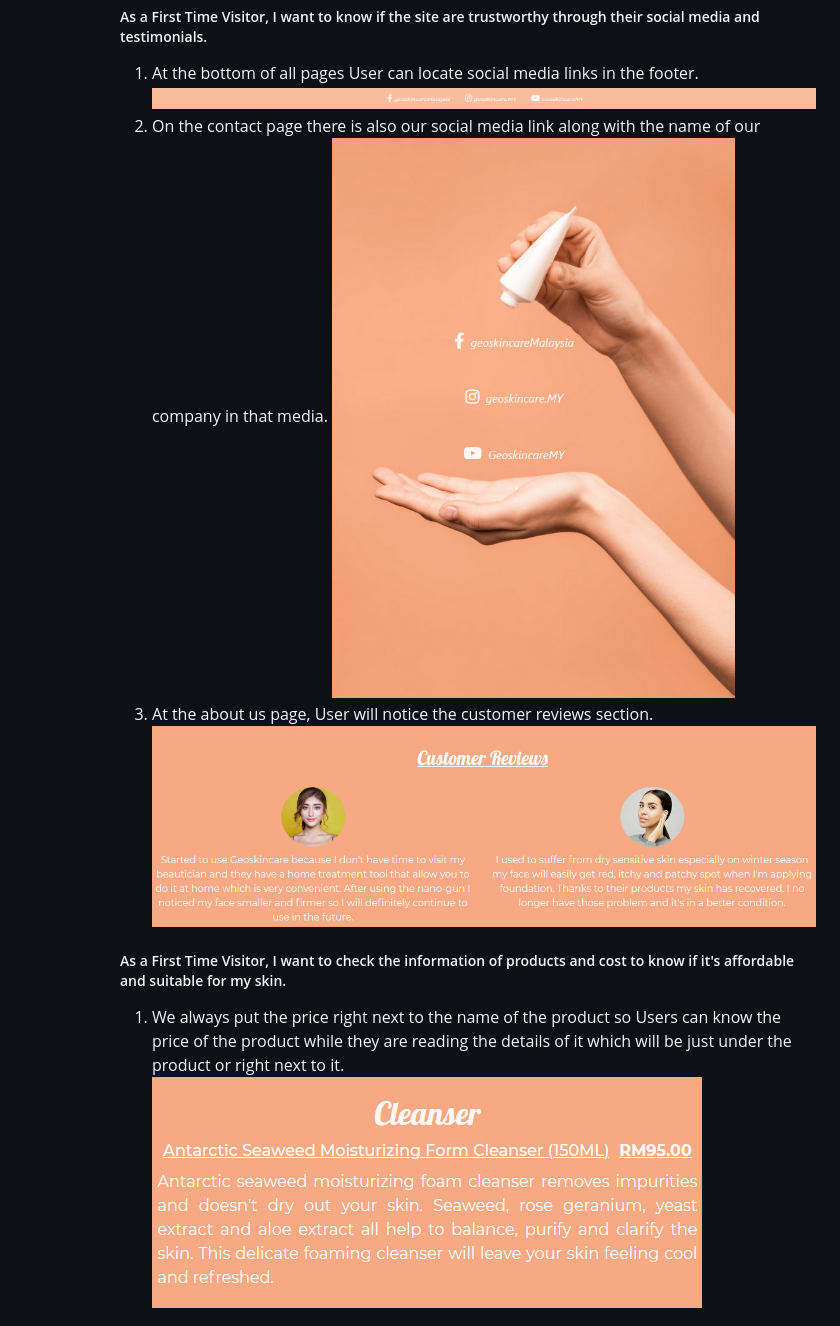
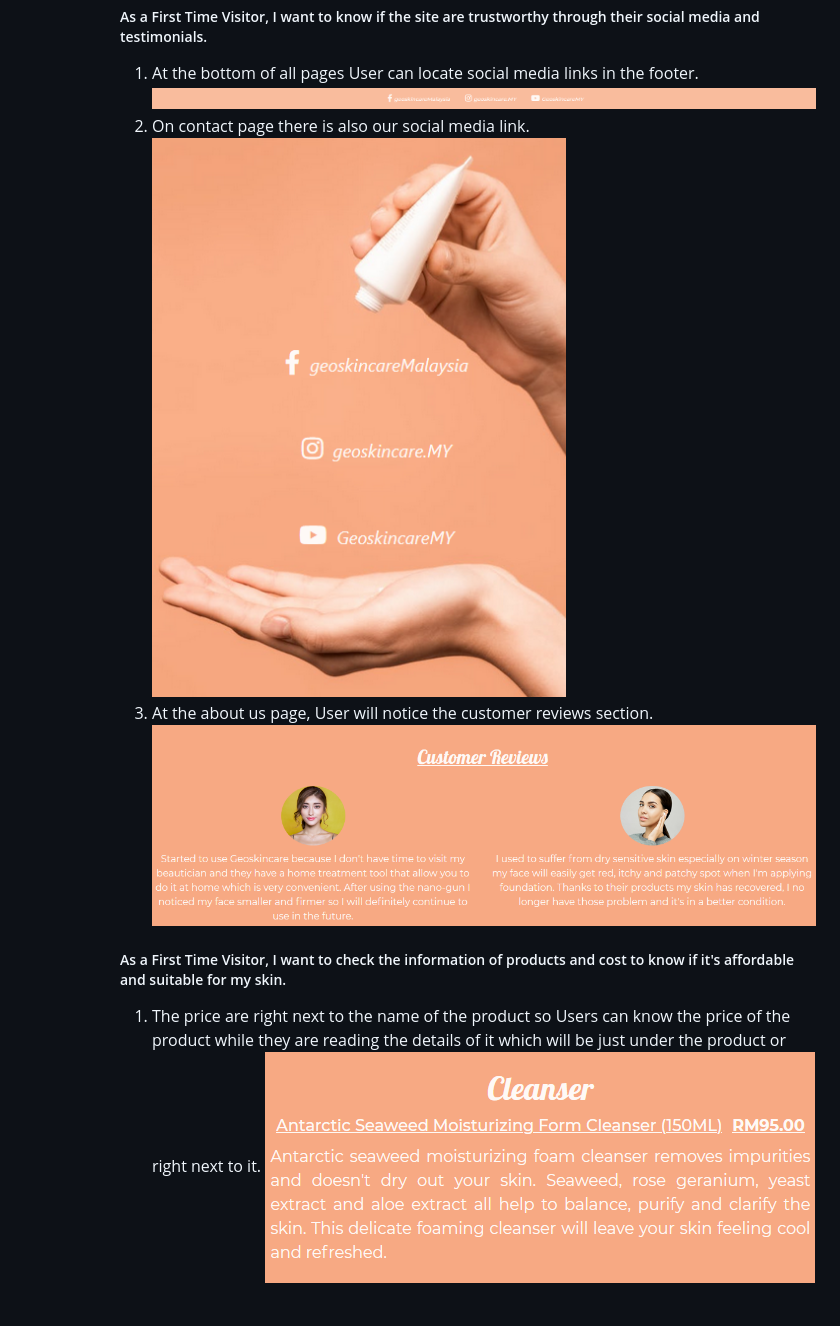
Before and after one commit to Code-Institute-Submissions/Geoskincare-Malaysia, a Markdown page: README.md, the part around the change. Drawn GitHub-style; pictures changed too: assets/readme/contact-media.png.

```diff
--- a/README.md
+++ b/README.md
@@ -104,12 +104,12 @@ Enter the Website [here](https://tanyapond.github.io/Geoskincare-Malaysia/).
          ##### As a First Time Visitor, I want to know if the site are trustworthy through their social media and testimonials.
           1. At the bottom of all pages User can locate social media links in the footer.
           ![](./assets/readme/footer.png)
-          2. On the contact page there is also our social media link along with the name of our company in that media.
+          2. On contact page there is also our social media link.
           ![](./assets/readme/contact-media.png)
           3. At the about us page, User will notice the customer reviews section.
           ![](./assets/readme/reviews.png)
          ##### As a First Time Visitor, I want to check the information of products and cost to know if it's affordable and suitable for my skin.
-          1. We always put the price right next to the name of the product so Users can know the price of the product while they are reading the details of it which will be just under the product or right next to it.
+          1. The price are right next to the name of the product so Users can know the price of the product while they are reading the details of it which will be just under the product or right next to it.
           ![](./assets/readme/details.png)
          ##### As a First Time Visitor, I want to get into contact with them.
           1. Users can get in touch with us by filling the form in Contact page or they can message us through our social media.
```
